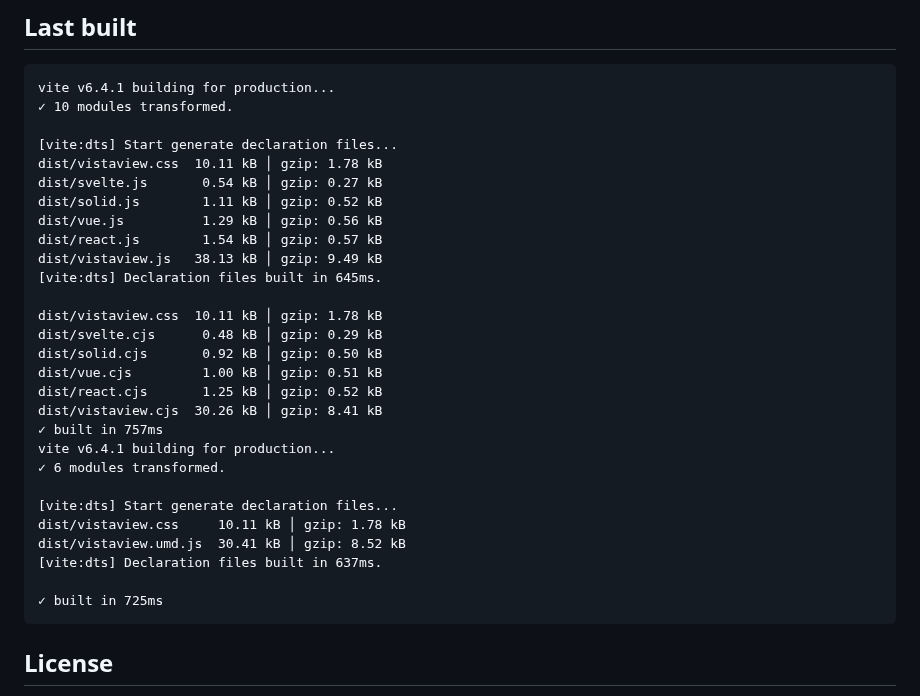
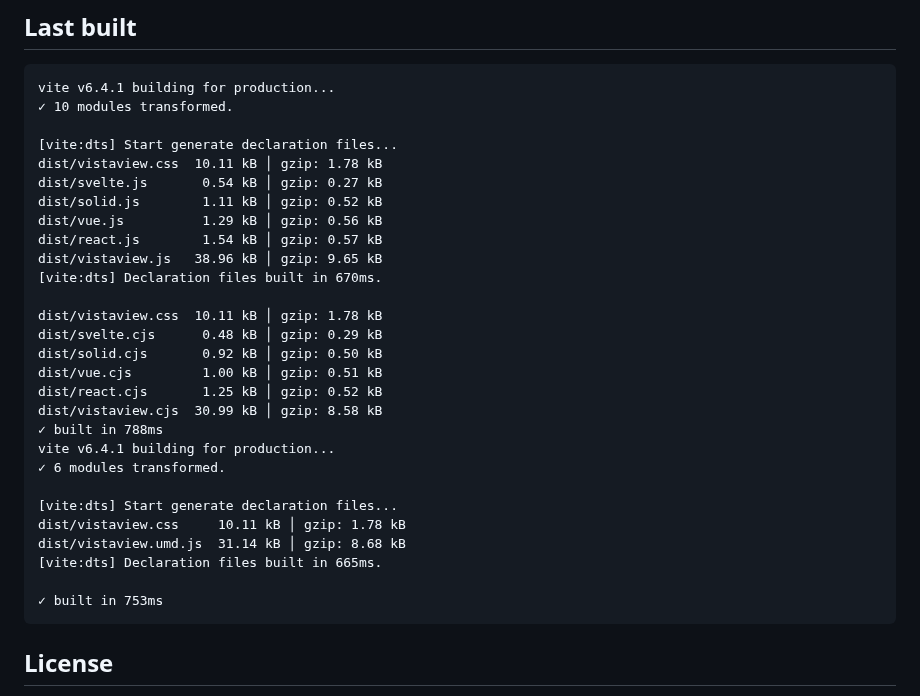
Before and after one commit to juji/vistaview, a Markdown page: README.md, the part around the change. Drawn GitHub-style.

Commit message:
docs: update README with latest build sizes after state management improvements
- Update JS bundle sizes (38.13 kB → 38.96 kB) after image state refactoring
- Update CJS bundle size (30.26 kB → 30.99 kB) and UMD bundle (30.41 kB → 31.14 kB)
- Reflect build timing changes after enhanced transition logic
- Document current bundle state after state management optimizations

````diff
--- a/README.md
+++ b/README.md
@@ -290,25 +290,25 @@ dist/svelte.js       0.54 kB │ gzip: 0.27 kB
 dist/solid.js        1.11 kB │ gzip: 0.52 kB
 dist/vue.js          1.29 kB │ gzip: 0.56 kB
 dist/react.js        1.54 kB │ gzip: 0.57 kB
-dist/vistaview.js   38.13 kB │ gzip: 9.49 kB
-[vite:dts] Declaration files built in 645ms.
+dist/vistaview.js   38.96 kB │ gzip: 9.65 kB
+[vite:dts] Declaration files built in 670ms.
 
 dist/vistaview.css  10.11 kB │ gzip: 1.78 kB
 dist/svelte.cjs      0.48 kB │ gzip: 0.29 kB
 dist/solid.cjs       0.92 kB │ gzip: 0.50 kB
 dist/vue.cjs         1.00 kB │ gzip: 0.51 kB
 dist/react.cjs       1.25 kB │ gzip: 0.52 kB
-dist/vistaview.cjs  30.26 kB │ gzip: 8.41 kB
-✓ built in 757ms
+dist/vistaview.cjs  30.99 kB │ gzip: 8.58 kB
+✓ built in 788ms
 vite v6.4.1 building for production...
 ✓ 6 modules transformed.
 
 [vite:dts] Start generate declaration files...
 dist/vistaview.css     10.11 kB │ gzip: 1.78 kB
-dist/vistaview.umd.js  30.41 kB │ gzip: 8.52 kB
-[vite:dts] Declaration files built in 637ms.
+dist/vistaview.umd.js  31.14 kB │ gzip: 8.68 kB
+[vite:dts] Declaration files built in 665ms.
 
-✓ built in 725ms
+✓ built in 753ms
 ```
 
 ## License
````
